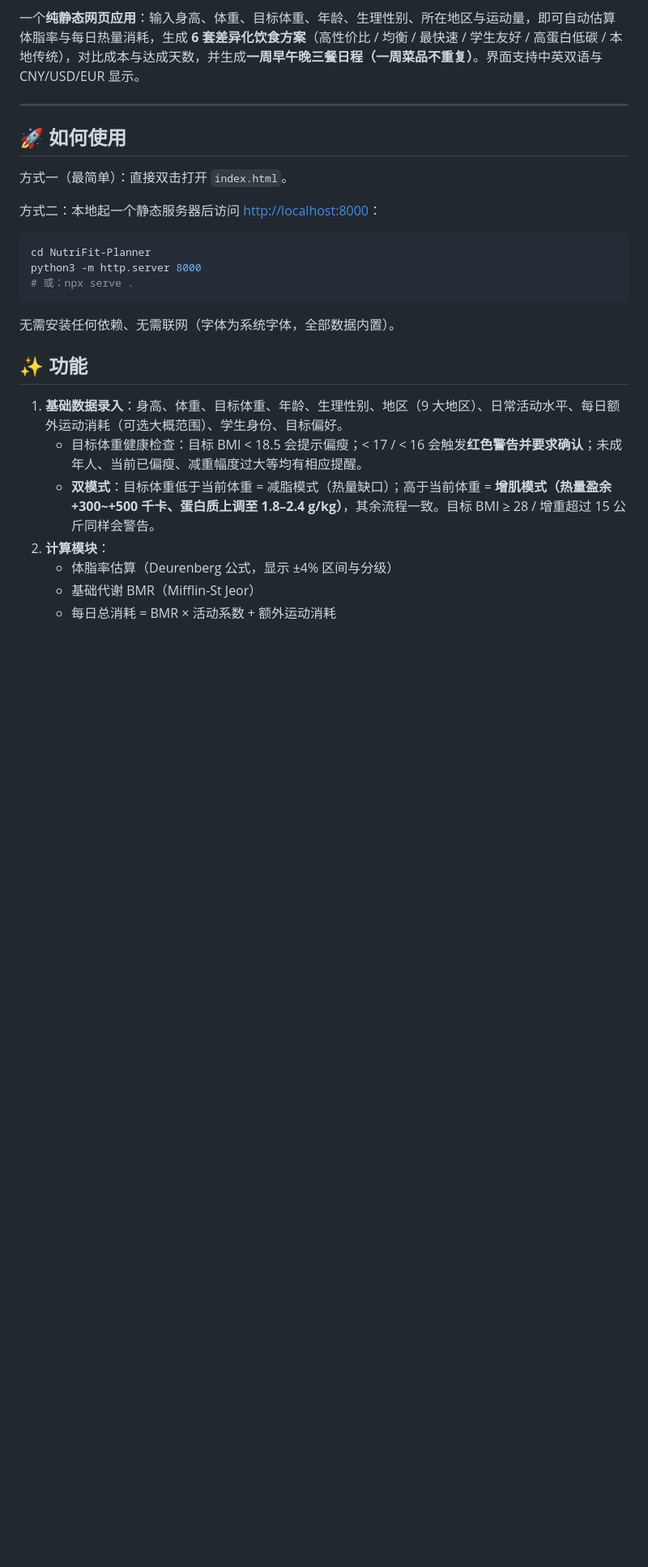
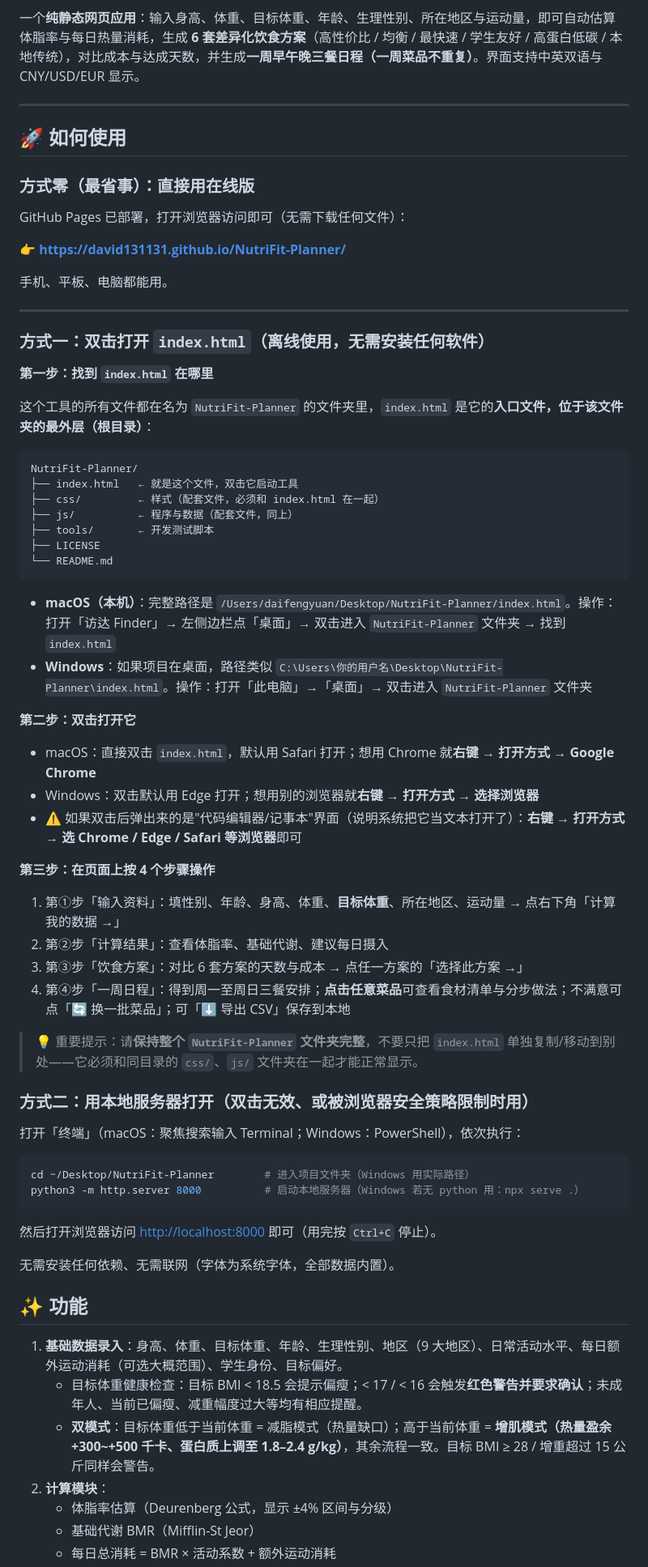
Before and after one commit to David131131/NutriFit-Planner, a Markdown page: README.md, the part around the change. Shown at 81% size. Drawn GitHub-style; blank space fills up the shorter version.

Commit message:
docs: 重写使用说明（index.html 位置/打开方式/四步流程/在线版入口）

````diff
--- a/README.md
+++ b/README.md
@@ -8,15 +8,60 @@
 
 ## 🚀 如何使用
 
-方式一（最简单）：直接双击打开 `index.html`。
+### 方式零（最省事）：直接用在线版
 
-方式二：本地起一个静态服务器后访问 <http://localhost:8000>：
+GitHub Pages 已部署，打开浏览器访问即可（无需下载任何文件）：
+
+👉 **https://david131131.github.io/NutriFit-Planner/**
+
+手机、平板、电脑都能用。
+
+---
+
+### 方式一：双击打开 `index.html`（离线使用，无需安装任何软件）
+
+**第一步：找到 `index.html` 在哪里**
+
+这个工具的所有文件都在名为 `NutriFit-Planner` 的文件夹里，`index.html` 是它的**入口文件，位于该文件夹的最外层（根目录）**：
+
+```
+NutriFit-Planner/
+├── index.html   ← 就是这个文件，双击它启动工具
+├── css/         ← 样式（配套文件，必须和 index.html 在一起）
+├── js/          ← 程序与数据（配套文件，同上）
+├── tools/       ← 开发测试脚本
+├── LICENSE
+└── README.md
+```
+
+- **macOS（本机）**：完整路径是 `/Users/daifengyuan/Desktop/NutriFit-Planner/index.html`。操作：打开「访达 Finder」→ 左侧边栏点「桌面」→ 双击进入 `NutriFit-Planner` 文件夹 → 找到 `index.html`
+- **Windows**：如果项目在桌面，路径类似 `C:\Users\你的用户名\Desktop\NutriFit-Planner\index.html`。操作：打开「此电脑」→「桌面」→ 双击进入 `NutriFit-Planner` 文件夹
+
+**第二步：双击打开它**
+
+- macOS：直接双击 `index.html`，默认用 Safari 打开；想用 Chrome 就**右键 → 打开方式 → Google Chrome**
+- Windows：双击默认用 Edge 打开；想用别的浏览器就**右键 → 打开方式 → 选择浏览器**
+- ⚠️ 如果双击后弹出来的是"代码编辑器/记事本"界面（说明系统把它当文本打开了）：**右键 → 打开方式 → 选 Chrome / Edge / Safari 等浏览器**即可
+
+**第三步：在页面上按 4 个步骤操作**
+
+1. 第①步「输入资料」：填性别、年龄、身高、体重、**目标体重**、所在地区、运动量 → 点右下角「计算我的数据 →」
+2. 第②步「计算结果」：查看体脂率、基础代谢、建议每日摄入
+3. 第③步「饮食方案」：对比 6 套方案的天数与成本 → 点任一方案的「选择此方案 →」
+4. 第④步「一周日程」：得到周一至周日三餐安排；**点击任意菜品**可查看食材清单与分步做法；不满意可点「🔄 换一批菜品」；可「⬇️ 导出 CSV」保存到本地
+
+> 💡 重要提示：请**保持整个 `NutriFit-Planner` 文件夹完整**，不要只把 `index.html` 单独复制/移动到别处——它必须和同目录的 `css/`、`js/` 文件夹在一起才能正常显示。
+
+### 方式二：用本地服务器打开（双击无效、或被浏览器安全策略限制时用）
+
+打开「终端」（macOS：聚焦搜索输入 Terminal；Windows：PowerShell），依次执行：
 
 ```bash
-cd NutriFit-Planner
-python3 -m http.server 8000
-# 或：npx serve .
+cd ~/Desktop/NutriFit-Planner        # 进入项目文件夹（Windows 用实际路径）
+python3 -m http.server 8000          # 启动本地服务器（Windows 若无 python 用：npx serve .）
 ```
+
+然后打开浏览器访问 <http://localhost:8000> 即可（用完按 `Ctrl+C` 停止）。
 
 无需安装任何依赖、无需联网（字体为系统字体，全部数据内置）。
 
````
